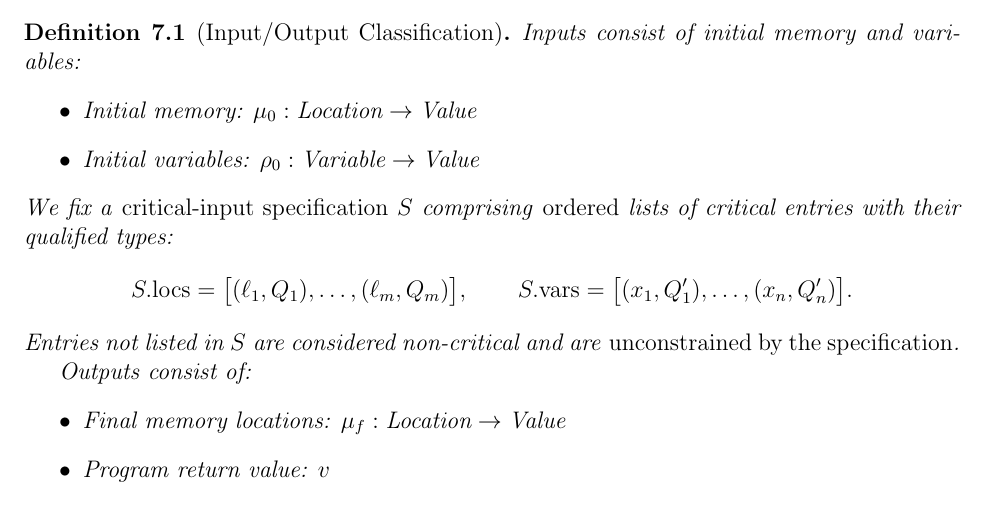
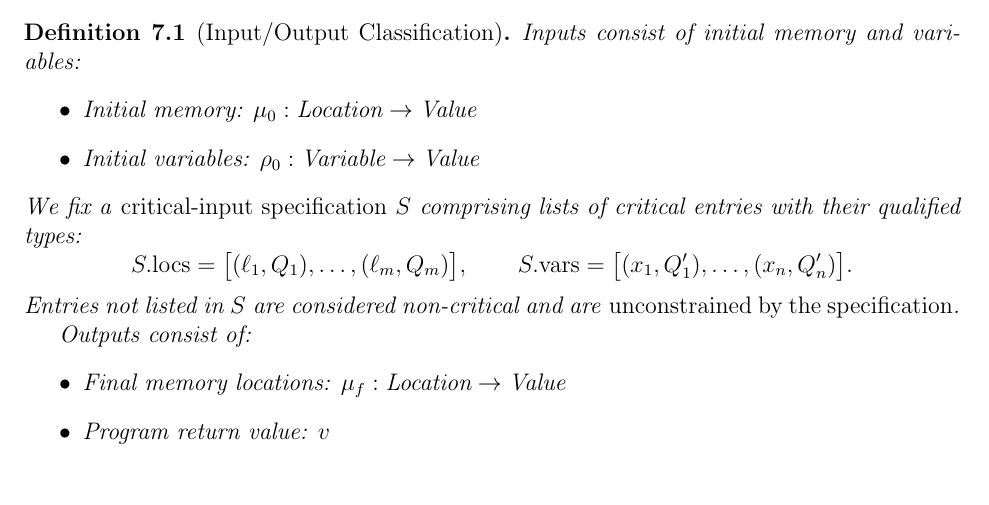
Before and after one commit to vzaliva/poison-lang, a LaTeX paper (doc/poison-lang-description.tex): part of page 17 of 21 before the commit and part of page 17 of 20 after it, cut so that both start at the same text. Compiled offline with pdfLaTeX.

Commit message:
input spec elements need not to be ordered

```diff
--- a/doc/poison-lang-description.tex
+++ b/doc/poison-lang-description.tex
@@ -829,7 +829,7 @@ Inputs consist of initial memory and variables:
     \item Initial memory: $\mu_0 : \text{Location} \rightarrow \text{Value}$
     \item Initial variables: $\rho_0 : \text{Variable} \rightarrow \text{Value}$
 \end{itemize}
-We fix a \emph{critical-input specification} $S$ comprising \emph{ordered} lists of critical entries with their qualified types:
+We fix a \emph{critical-input specification} $S$ comprising lists of critical entries with their qualified types:
 \[
   S.\mathrm{locs} = \bigl[(\ell_1, Q_1),\ldots,(\ell_m, Q_m)\bigr],\qquad
   S.\mathrm{vars} = \bigl[(x_1, Q'_1),\ldots,(x_n, Q'_n)\bigr].
```
Also changed, not shown: doc/poison-lang-description.pdf, 1 other file.
